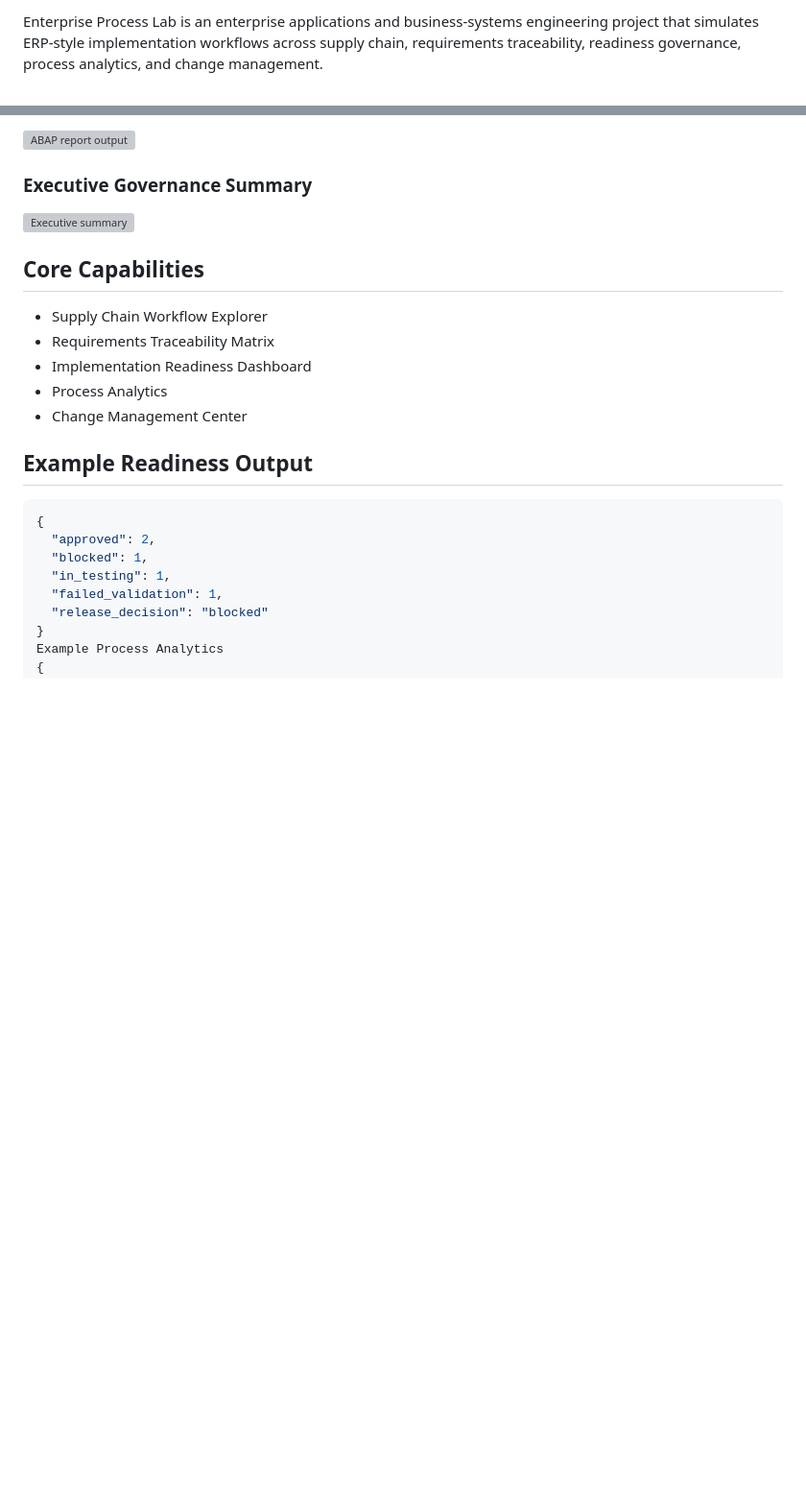
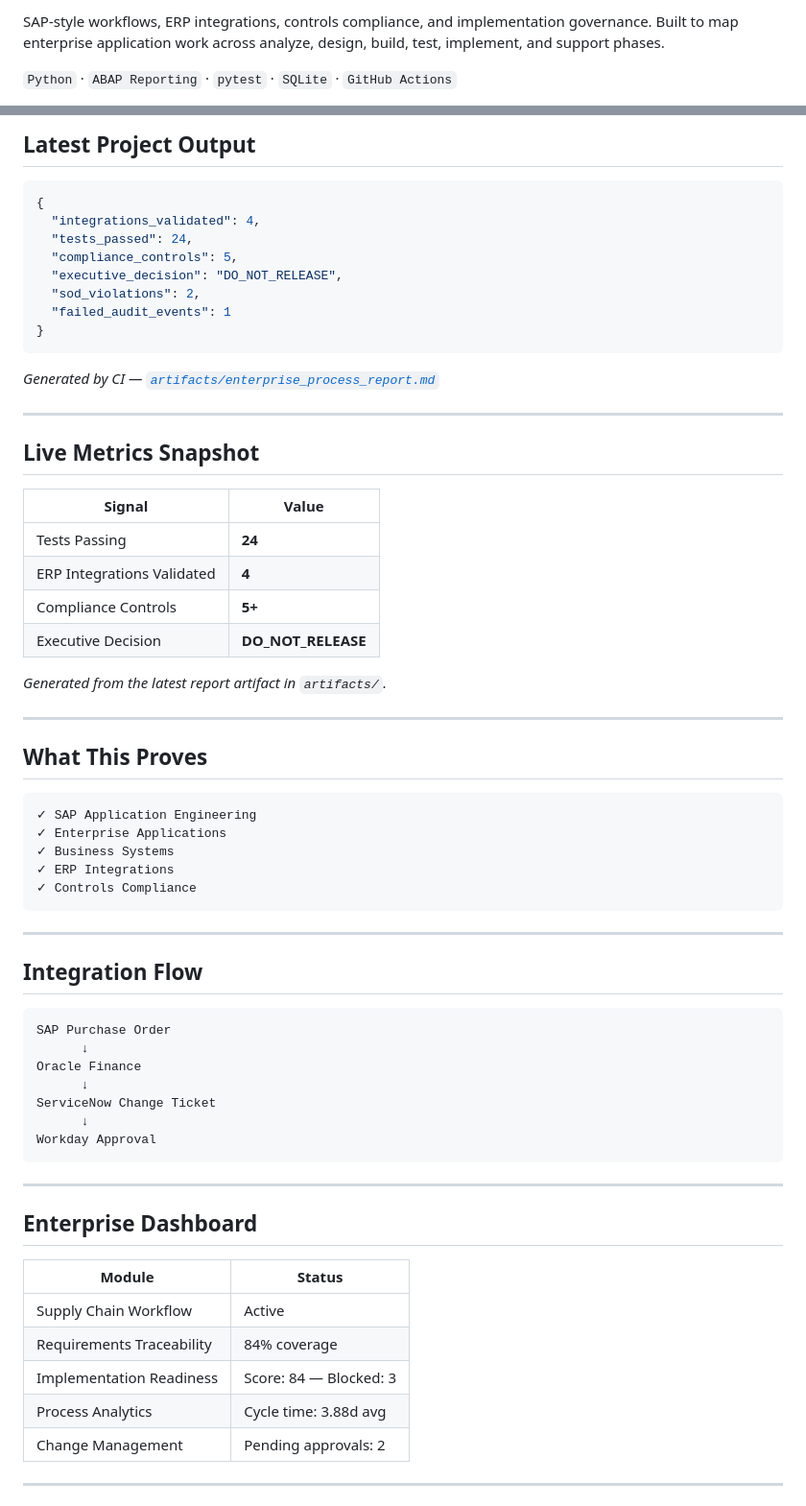
Before and after one commit to kritibehl/enterprise-process-lab, a Markdown page: README.md, 2 parts joined by grey strips. Shown at 96% size. Rendered like a GitHub page; blank space fills up the shorter version; grey boxes are pictures that could not be loaded.

Commit message:
Revise README for improved project documentation
Updated README to enhance clarity on project purpose, structure, and outputs.

````diff
--- a/README.md
+++ b/README.md
@@ -4,4 +4,5 @@
 
-Enterprise Process Lab is an enterprise applications and business-systems engineering project that simulates ERP-style implementation workflows across supply chain, requirements traceability, readiness governance, process analytics, and change management.
+SAP-style workflows, ERP integrations, controls compliance, and implementation governance. Built to map enterprise application work across analyze, design, build, test, implement, and support phases.
 
+`Python` · `ABAP Reporting` · `pytest` · `SQLite` · `GitHub Actions`
 
@@ -78,26 +31,68 @@ Example output:
-![ABAP report output](assets/screenshots/abap_report_output.svg)
-
-### Executive Governance Summary
-
-![Executive summary](assets/screenshots/executive_summary.svg)
-
-
-## Core Capabilities
-
-- Supply Chain Workflow Explorer
-- Requirements Traceability Matrix
-- Implementation Readiness Dashboard
-- Process Analytics
-- Change Management Center
-
-## Example Readiness Output
+## Latest Project Output
 
 ```json
 {
-  "approved": 2,
-  "blocked": 1,
-  "in_testing": 1,
-  "failed_validation": 1,
-  "release_decision": "blocked"
+  "integrations_validated": 4,
+  "tests_passed": 24,
+  "compliance_controls": 5,
+  "executive_decision": "DO_NOT_RELEASE",
+  "sod_violations": 2,
+  "failed_audit_events": 1
 }
-Example Process Analytics
+```
+
+*Generated by CI — [`artifacts/enterprise_process_report.md`](artifacts/enterprise_process_report.md)*
+
+---
+
+## Live Metrics Snapshot
+
+| Signal | Value |
+|---|---|
+| Tests Passing | **24** |
+| ERP Integrations Validated | **4** |
+| Compliance Controls | **5+** |
+| Executive Decision | **DO_NOT_RELEASE** |
+
+*Generated from the latest report artifact in `artifacts/`.*
+
+---
+
+## What This Proves
+
+```
+✓ SAP Application Engineering
+✓ Enterprise Applications
+✓ Business Systems
+✓ ERP Integrations
+✓ Controls Compliance
+```
+
+---
+
+## Integration Flow
+
+```
+SAP Purchase Order
+      ↓
+Oracle Finance
+      ↓
+ServiceNow Change Ticket
+      ↓
+Workday Approval
+```
+
+---
+
+## Enterprise Dashboard
+
+| Module | Status |
+|---|---|
+| Supply Chain Workflow | Active |
+| Requirements Traceability | 84% coverage |
+| Implementation Readiness | Score: 84 — Blocked: 3 |
+| Process Analytics | Cycle time: 3.88d avg |
+| Change Management | Pending approvals: 2 |
+
+---
+
````
Also changed, not shown: other parts of README.md (+114 -98 lines).
